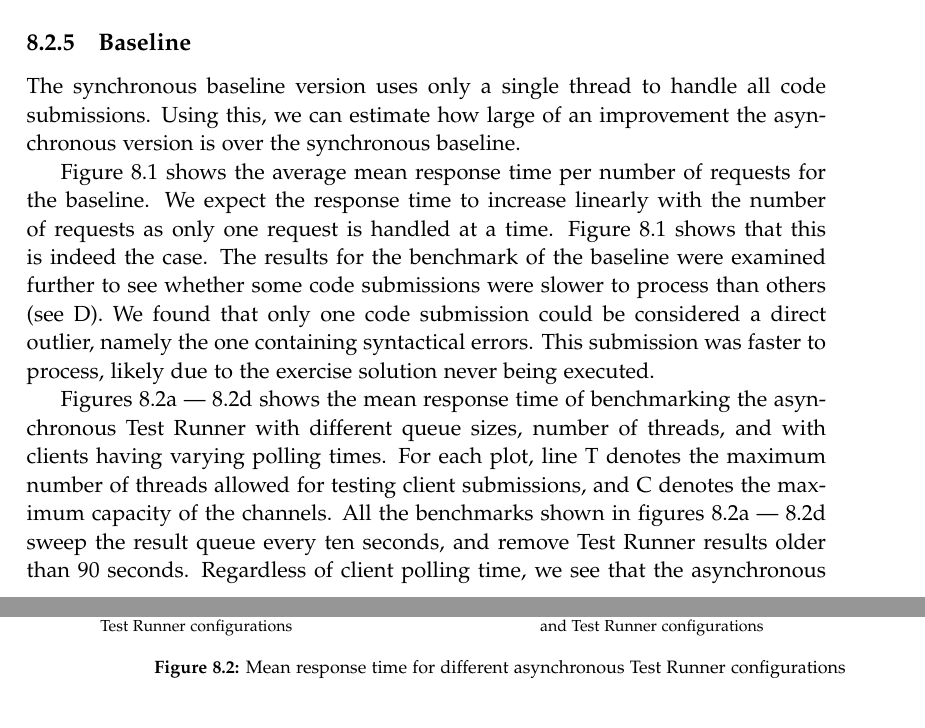
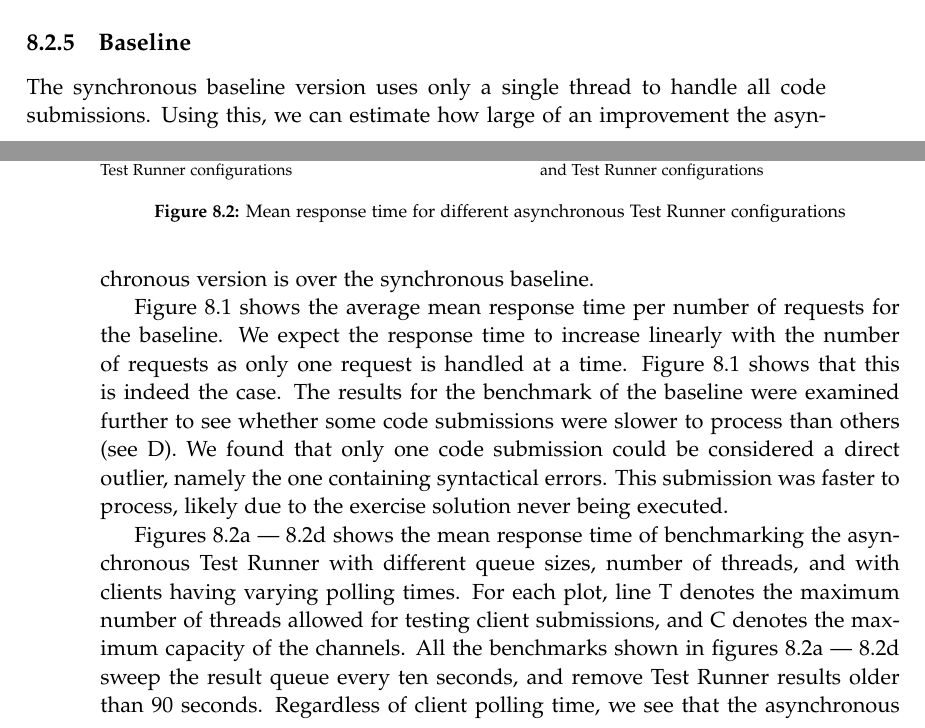
Before and after one commit to chhoumann/p7, a LaTeX thesis (report/master.tex, which reads report/sections/Evaluation/Benchmark.tex): two parts of pages 51 and 52 of 71, joined at a grey line, cut so that both start at the same text. Compiled offline with pdfLaTeX.

Commit message:
Moved stuff up to make sure we dont get a page with only figures

```diff
--- a/report/sections/Evaluation/Benchmark.tex
+++ b/report/sections/Evaluation/Benchmark.tex
@@ -162,15 +162,15 @@ Then, for each combination of parameters (number of requests, code submission, a
 This whole process is repeated five times to ensure outliers does not significantly affect the results.
 
 \subsection{Baseline}
-The synchronous baseline version uses only a single thread to handle all code submissions.
-Using this, we can estimate how large of an improvement the asynchronous version is over the synchronous baseline.
-
 \begin{figure}
   \centering
   \includegraphics[scale=0.80]{images/baseline.png}
   \caption{The average mean time per request for the baseline Test Runner, disregarding the code submission}
   \label{fig:baseline}
 \end{figure}
+The synchronous baseline version uses only a single thread to handle all code submissions.
+Using this, we can estimate how large of an improvement the asynchronous version is over the synchronous baseline.
+
 Figure \ref{fig:baseline} shows the average mean response time per number of requests for the baseline.
 We expect the response time to increase linearly with the number of requests as only one request is handled at a time.
 Figure \ref{fig:baseline} shows that this is indeed the case.
```
